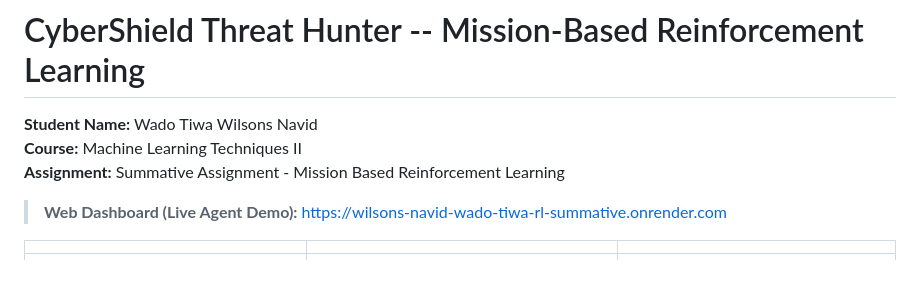
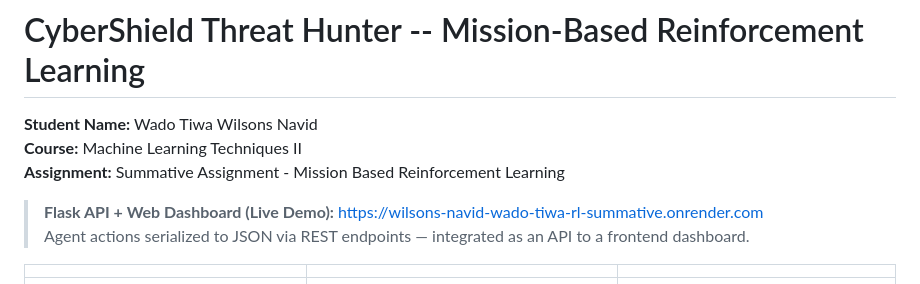
Before and after one commit to Wilsons-Navid/Wilsons_Navid_Wado_Tiwa_rl_summative, a Markdown page: README.md, the part around the change. GitHub-like rendering.

Commit message:
Update live demo label to match rubric language

```diff
--- a/README.md
+++ b/README.md
@@ -4,7 +4,8 @@
 **Course:** Machine Learning Techniques II
 **Assignment:** Summative Assignment - Mission Based Reinforcement Learning
 
-> **Web Dashboard (Live Agent Demo):** [https://wilsons-navid-wado-tiwa-rl-summative.onrender.com](https://wilsons-navid-wado-tiwa-rl-summative.onrender.com)
+> **Flask API + Web Dashboard (Live Demo):** [https://wilsons-navid-wado-tiwa-rl-summative.onrender.com](https://wilsons-navid-wado-tiwa-rl-summative.onrender.com)
+> Agent actions serialized to JSON via REST endpoints — integrated as an API to a frontend dashboard.
 
 | | | |
 |:---:|:---:|:---:|
```
